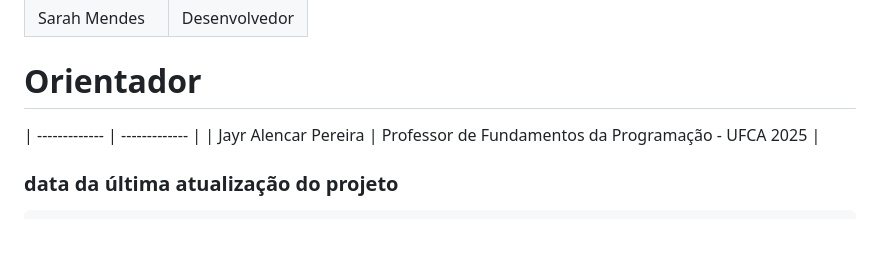
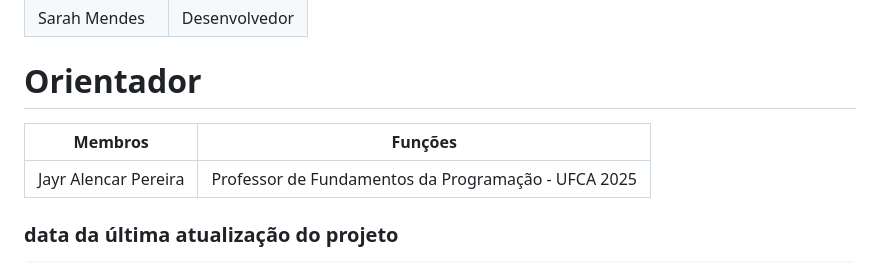
Before and after one commit to ufca-es/banco-x, a Markdown page: README.md, the part around the change. Drawn GitHub-style; blank space fills up the shorter version.

```diff
--- a/README.md
+++ b/README.md
@@ -95,6 +95,7 @@ Matplotlib: Para visualização de dados no relatório.
 | Sarah Mendes  | Desenvolvedor  |
 
 # Orientador
+| Membros  | Funções |
 | ------------- | ------------- |
 | Jayr Alencar Pereira  | Professor de Fundamentos da Programação - UFCA 2025  |
 
```
